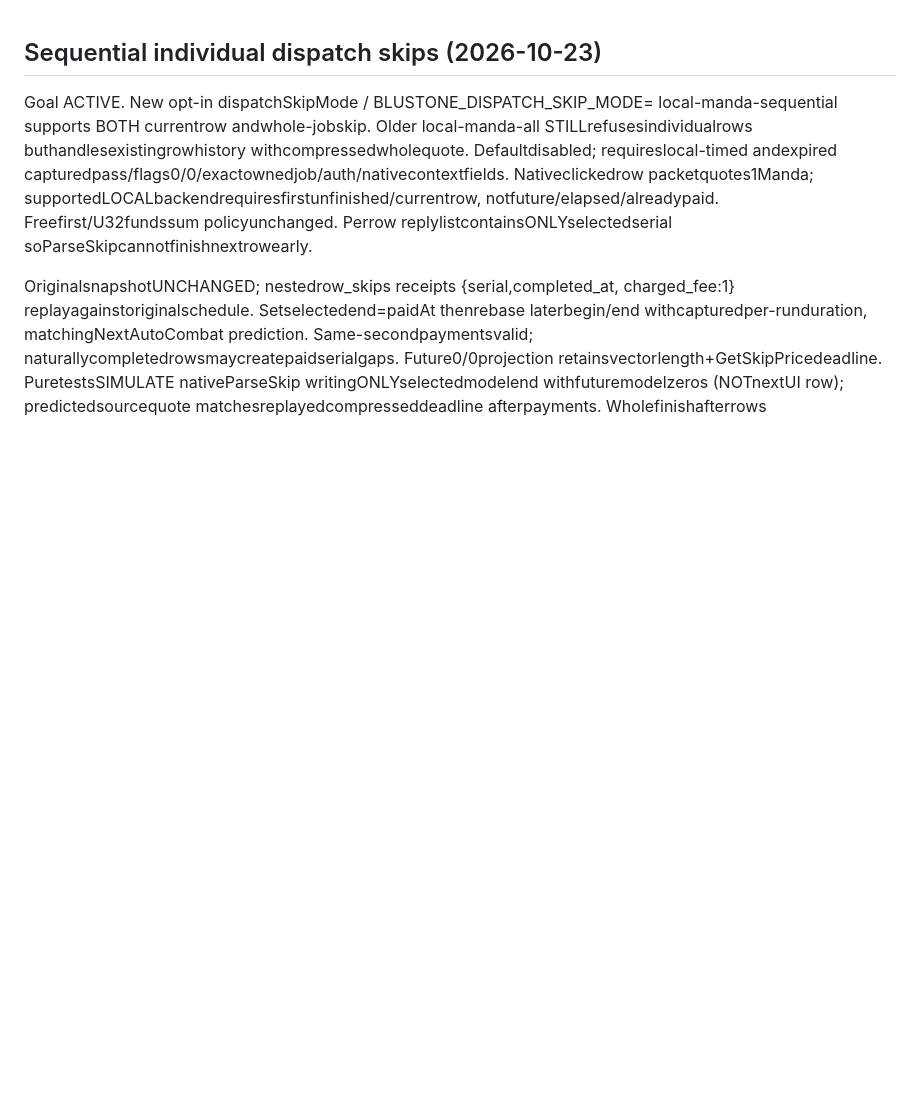
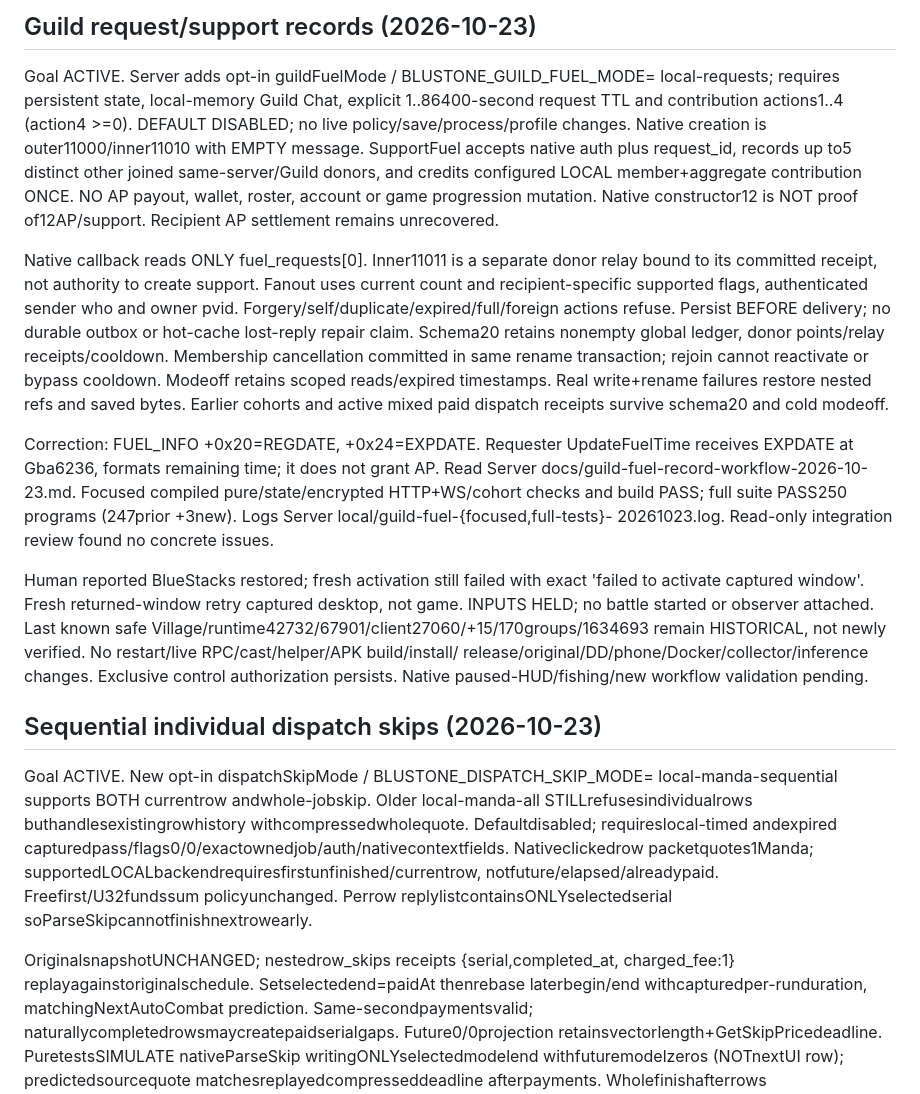
Before and after one commit to The-Blustone-Revival-Project/Blustone-Instrumented, a Markdown page: AGENTS.md, the part around the change. Rendered like a GitHub page; blank space fills up the shorter version.

Commit message:
Record Guild support checkpoint and held native validation

```diff
--- a/AGENTS.md
+++ b/AGENTS.md
@@ -1,3 +1,41 @@
+## Guild request/support records (2026-10-23)
+
+Goal ACTIVE. Server adds opt-in guildFuelMode / BLUSTONE_GUILD_FUEL_MODE=
+local-requests; requires persistent state, local-memory Guild Chat, explicit
+1..86400-second request TTL and contribution actions1..4 (action4 >=0).
+DEFAULT DISABLED; no live policy/save/process/profile changes. Native creation
+is outer11000/inner11010 with EMPTY message. SupportFuel accepts native auth
+plus request_id, records up to5 distinct other joined same-server/Guild donors,
+and credits configured LOCAL member+aggregate contribution ONCE. NO AP payout,
+wallet, roster, account or game progression mutation. Native constructor12 is
+NOT proof of12AP/support. Recipient AP settlement remains unrecovered.
+
+Native callback reads ONLY fuel_requests[0]. Inner11011 is a separate donor
+relay bound to its committed receipt, not authority to create support. Fanout
+uses current count and recipient-specific supported flags, authenticated sender
+who and owner pvid. Forgery/self/duplicate/expired/full/foreign actions refuse.
+Persist BEFORE delivery; no durable outbox or hot-cache lost-reply repair claim.
+Schema20 retains nonempty global ledger, donor points/relay receipts/cooldown.
+Membership cancellation committed in same rename transaction; rejoin cannot
+reactivate or bypass cooldown. Modeoff retains scoped reads/expired timestamps.
+Real write+rename failures restore nested refs and saved bytes. Earlier cohorts
+and active mixed paid dispatch receipts survive schema20 and cold modeoff.
+
+Correction: FUEL_INFO +0x20=REGDATE, +0x24=EXPDATE. Requester UpdateFuelTime
+receives EXPDATE at Gba6236, formats remaining time; it does not grant AP.
+Read Server docs/guild-fuel-record-workflow-2026-10-23.md. Focused compiled
+pure/state/encrypted HTTP+WS/cohort checks and build PASS; full suite PASS250
+programs (247prior +3new). Logs Server local/guild-fuel-{focused,full-tests}-
+20261023.log. Read-only integration review found no concrete issues.
+
+Human reported BlueStacks restored; fresh activation still failed with exact
+'failed to activate captured window'. Fresh returned-window retry captured
+desktop, not game. INPUTS HELD; no battle started or observer attached. Last
+known safe Village/runtime42732/67901/client27060/+15/170groups/1634693 remain
+HISTORICAL, not newly verified. No restart/live RPC/cast/helper/APK build/install/
+release/original/DD/phone/Docker/collector/inference changes. Exclusive control
+authorization persists. Native paused-HUD/fishing/new workflow validation pending.
+
 ## Sequential individual dispatch skips (2026-10-23)
 
 Goal ACTIVE. New opt-in dispatchSkipMode / BLUSTONE_DISPATCH_SKIP_MODE=
```
